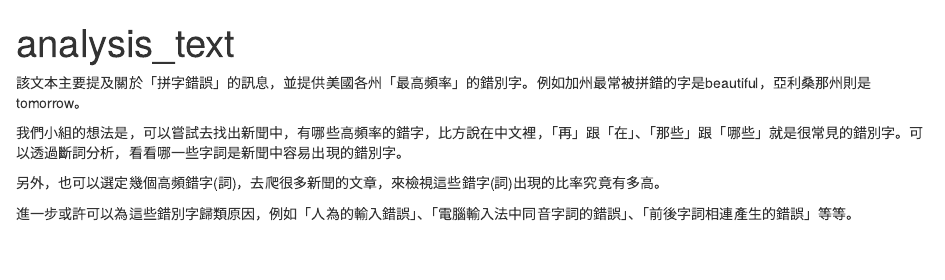
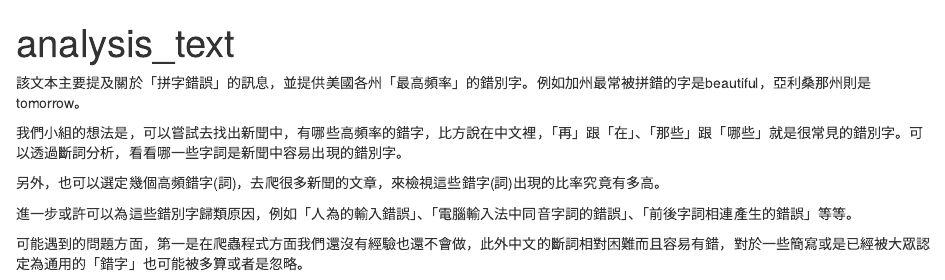
Before and after one commit to 04june07/106-1_RLads_G13, an R Markdown document (W7/analysis_text.Rmd): the page in a window 1100 px wide, from its top. Rendered offline with R 4.5, knitr and Pandoc, with nearby package versions.

Commit message:
Update analysis_text.Rmd

```diff
--- a/W7/analysis_text.Rmd
+++ b/W7/analysis_text.Rmd
@@ -14,3 +14,5 @@ knitr::opts_chunk$set(echo = TRUE)
 另外，也可以選定幾個高頻錯字(詞)，去爬很多新聞的文章，來檢視這些錯字(詞)出現的比率究竟有多高。
 
 進一步或許可以為這些錯別字歸類原因，例如「人為的輸入錯誤」、「電腦輸入法中同音字詞的錯誤」、「前後字詞相連產生的錯誤」等等。
+
+可能遇到的問題方面，第一是在爬蟲程式方面我們還沒有經驗也還不會做，此外中文的斷詞相對困難而且容易有錯，對於一些簡寫或是已經被大眾認定為通用的「錯字」也可能被多算或者是忽略。
```
